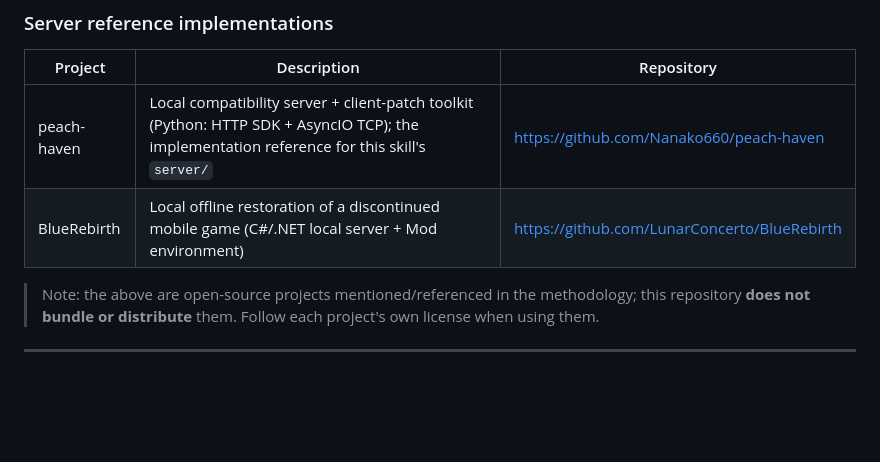
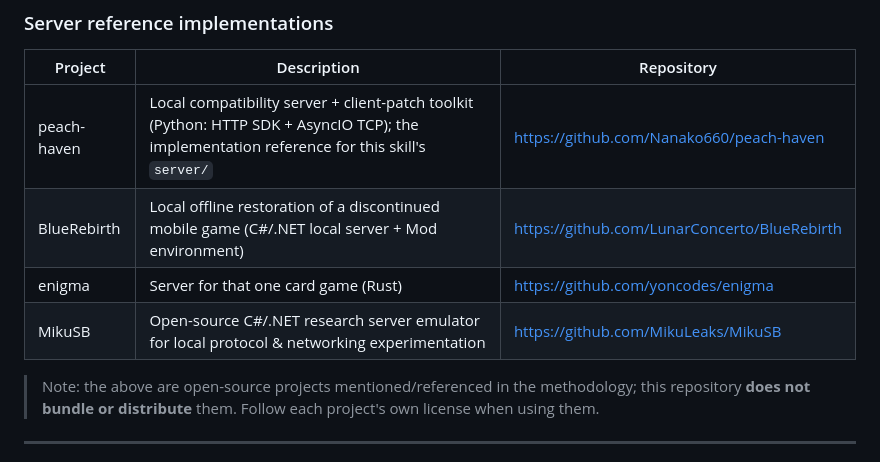
Before and after one commit to ShrugYu/game-client-to-server-reverse, a Markdown page: README.en.md, the part around the change. GitHub-like rendering; blank space fills up the shorter version.

Commit message:
docs: credit enigma & MikuSB in server reference implementations

```diff
--- a/README.en.md
+++ b/README.en.md
@@ -219,6 +219,8 @@ This skill's methodology and toolchain reference and build on the following open
 |------|------|------|
 | peach-haven | Local compatibility server + client-patch toolkit (Python: HTTP SDK + AsyncIO TCP); the implementation reference for this skill's `server/` | https://github.com/Nanako660/peach-haven |
 | BlueRebirth | Local offline restoration of a discontinued mobile game (C#/.NET local server + Mod environment) | https://github.com/LunarConcerto/BlueRebirth |
+| enigma | Server for that one card game (Rust) | https://github.com/yoncodes/enigma |
+| MikuSB | Open-source C#/.NET research server emulator for local protocol & networking experimentation | https://github.com/MikuLeaks/MikuSB |
 
 > Note: the above are open-source projects mentioned/referenced in the methodology; this repository **does not bundle or distribute** them. Follow each project's own license when using them.
 
```
Also changed, not shown: README.md (+2 -0 lines).
